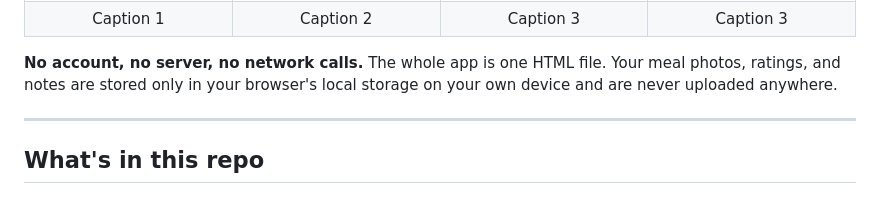
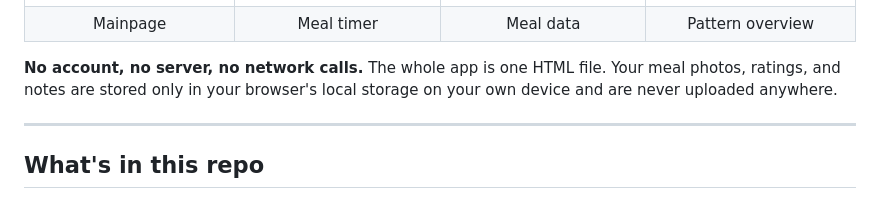
Before and after one commit to r-uk/mindfulmeals, a Markdown page: README.md, the part around the change. Drawn GitHub-style.

Commit message:
Update captions in README table

```diff
--- a/README.md
+++ b/README.md
@@ -12,10 +12,10 @@ and how well you chewed. Everything is tracked locally to build a streak.
     <td><img src="pics/4.png" width="200"/></td>
   </tr>
   <tr>
-    <td align="center">Caption 1</td>
-    <td align="center">Caption 2</td>
-    <td align="center">Caption 3</td>
-    <td align="center">Caption 3</td>
+    <td align="center">Mainpage</td>
+    <td align="center">Meal timer</td>
+    <td align="center">Meal data</td>
+    <td align="center">Pattern overview</td>
   </tr>
 </table>
 
```
